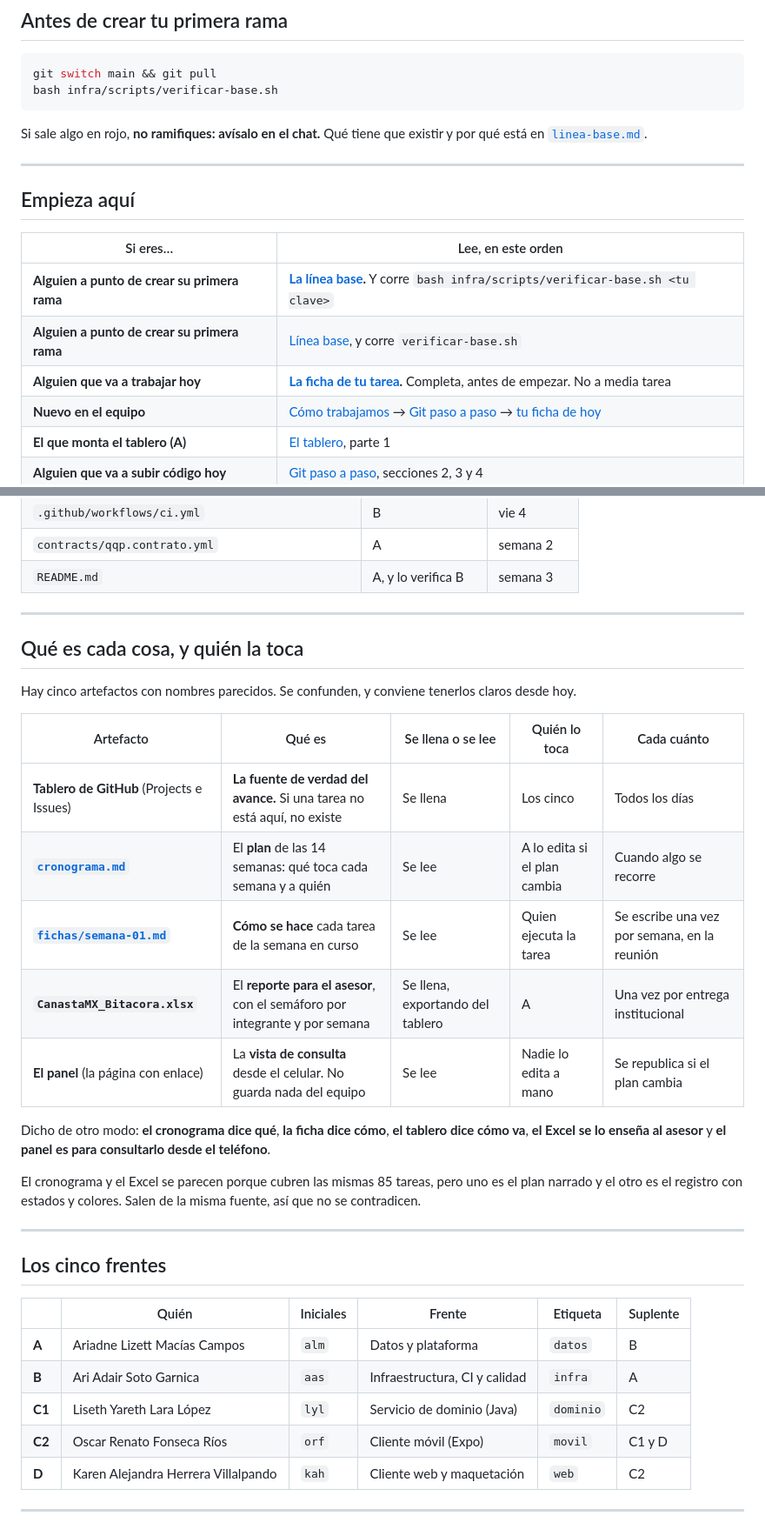
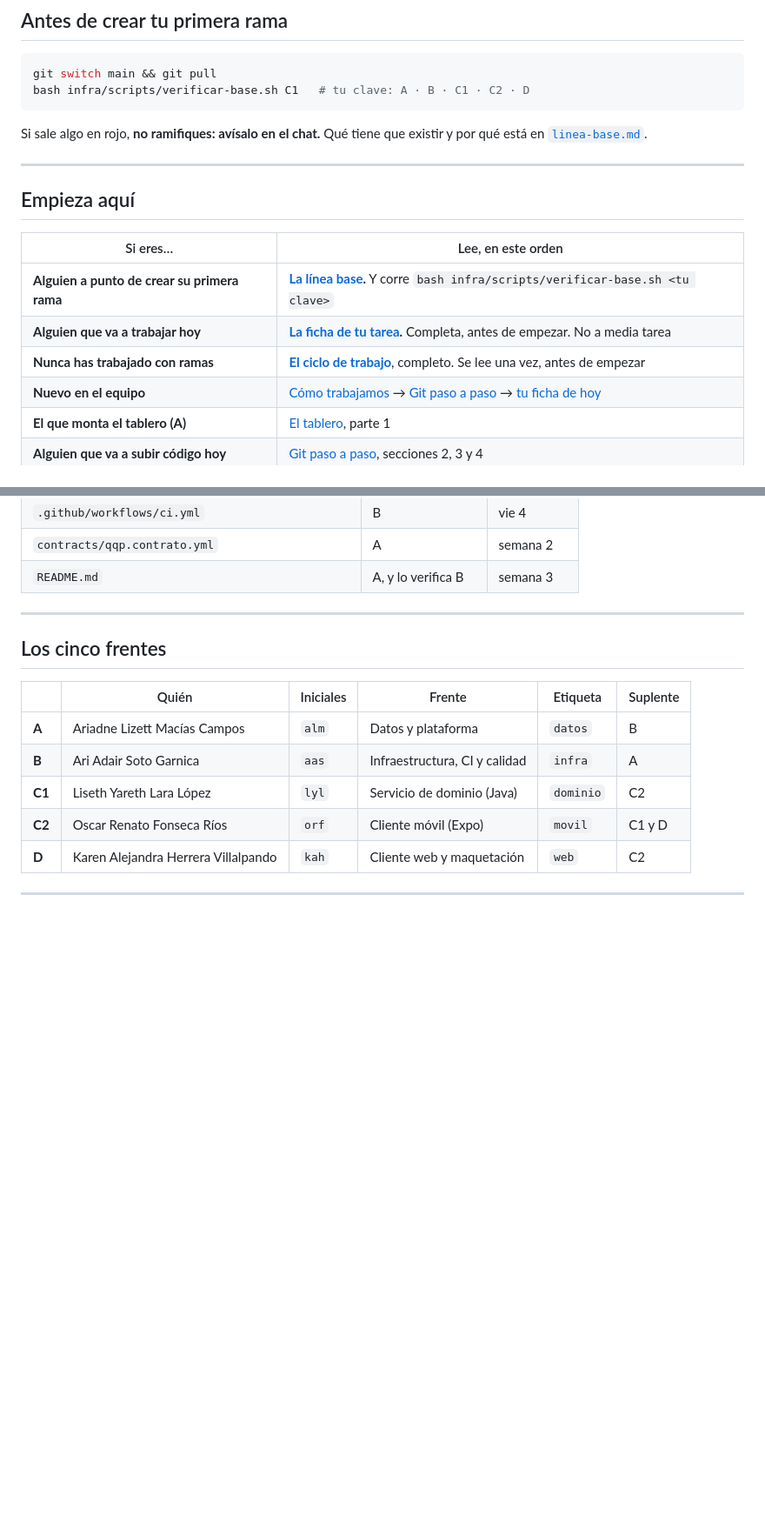
Before and after one commit to arik36/canastamx, a Markdown page: docs/equipo/README.md, 2 parts joined by grey strips. Shown at 87% size. GitHub-like rendering; blank space fills up the shorter version.

Commit message:
docs(equipo): agrega el ciclo de trabajo completo (#2)

````diff
--- a/docs/equipo/README.md
+++ b/docs/equipo/README.md
@@ -8,7 +8,7 @@ Todo lo que necesitas para trabajar en este proyecto sin preguntar. Se actualiza
 
 ```bash
 git switch main && git pull
-bash infra/scripts/verificar-base.sh
+bash infra/scripts/verificar-base.sh C1   # tu clave: A · B · C1 · C2 · D
 ```
 
 Si sale algo en rojo, **no ramifiques: avísalo en el chat.** Qué tiene que existir y por qué está en [`linea-base.md`](./linea-base.md).
@@ -20,8 +20,8 @@ Si sale algo en rojo, **no ramifiques: avísalo en el chat.** Qué tiene que exi
 | Si eres… | Lee, en este orden |
 |---|---|
 | **Alguien a punto de crear su primera rama** | **[La línea base](./linea-base.md).** Y corre `bash infra/scripts/verificar-base.sh <tu clave>` |
-| **Alguien a punto de crear su primera rama** | [Línea base](./linea-base.md), y corre `verificar-base.sh` |
 | **Alguien que va a trabajar hoy** | **[La ficha de tu tarea](./fichas/semana-01.md).** Completa, antes de empezar. No a media tarea |
+| **Nunca has trabajado con ramas** | **[El ciclo de trabajo](./ciclo-de-trabajo.md)**, completo. Se lee una vez, antes de empezar |
 | **Nuevo en el equipo** | [Cómo trabajamos](./como-trabajamos.md) → [Git paso a paso](./git-paso-a-paso.md) → [tu ficha de hoy](./fichas/semana-01.md) |
 | **El que monta el tablero (A)** | [El tablero](./tablero-github.md), parte 1 |
 | **Alguien que va a subir código hoy** | [Git paso a paso](./git-paso-a-paso.md), secciones 2, 3 y 4 |
@@ -84,24 +84,6 @@ Nadie parte de un archivo vacío. Estos ya traen la estructura puesta; se llenan
 | `.github/workflows/ci.yml` | B | vie 4 |
 | `contracts/qqp.contrato.yml` | A | semana 2 |
 | `README.md` | A, y lo verifica B | semana 3 |
-
----
-
-## Qué es cada cosa, y quién la toca
-
-Hay cinco artefactos con nombres parecidos. Se confunden, y conviene tenerlos claros desde hoy.
-
-| Artefacto | Qué es | Se llena o se lee | Quién lo toca | Cada cuánto |
-|---|---|---|---|---|
-| **Tablero de GitHub** (Projects e Issues) | **La fuente de verdad del avance.** Si una tarea no está aquí, no existe | Se llena | Los cinco | Todos los días |
-| **[`cronograma.md`](./cronograma.md)** | El **plan** de las 14 semanas: qué toca cada semana y a quién | Se lee | A lo edita si el plan cambia | Cuando algo se recorre |
-| **[`fichas/semana-01.md`](./fichas/semana-01.md)** | **Cómo se hace** cada tarea de la semana en curso | Se lee | Quien ejecuta la tarea | Se escribe una vez por semana, en la reunión |
-| **`CanastaMX_Bitacora.xlsx`** | El **reporte para el asesor**, con el semáforo por integrante y por semana | Se llena, exportando del tablero | A | Una vez por entrega institucional |
-| **El panel** (la página con enlace) | La **vista de consulta** desde el celular. No guarda nada del equipo | Se lee | Nadie lo edita a mano | Se republica si el plan cambia |
-
-Dicho de otro modo: **el cronograma dice qué**, **la ficha dice cómo**, **el tablero dice cómo va**, **el Excel se lo enseña al asesor** y **el panel es para consultarlo desde el teléfono**.
-
-El cronograma y el Excel se parecen porque cubren las mismas 85 tareas, pero uno es el plan narrado y el otro es el registro con estados y colores. Salen de la misma fuente, así que no se contradicen.
 
 ---
 
````
Also changed, not shown: other parts of docs/equipo/README.md (+1 -1 lines), docs/equipo/ciclo-de-trabajo.md (added, +577 -0 lines), docs/equipo/git-paso-a-paso.md (+2 -0 lines).
